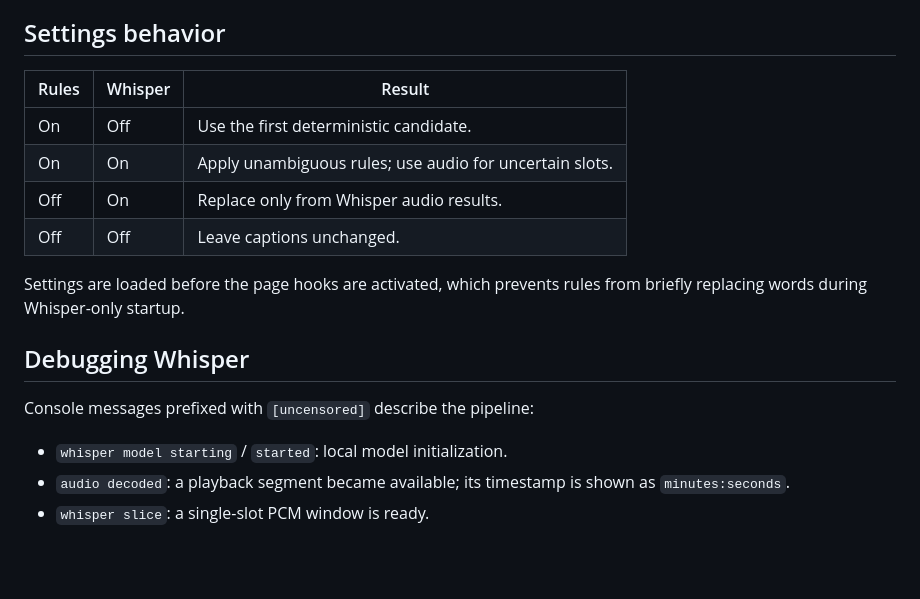
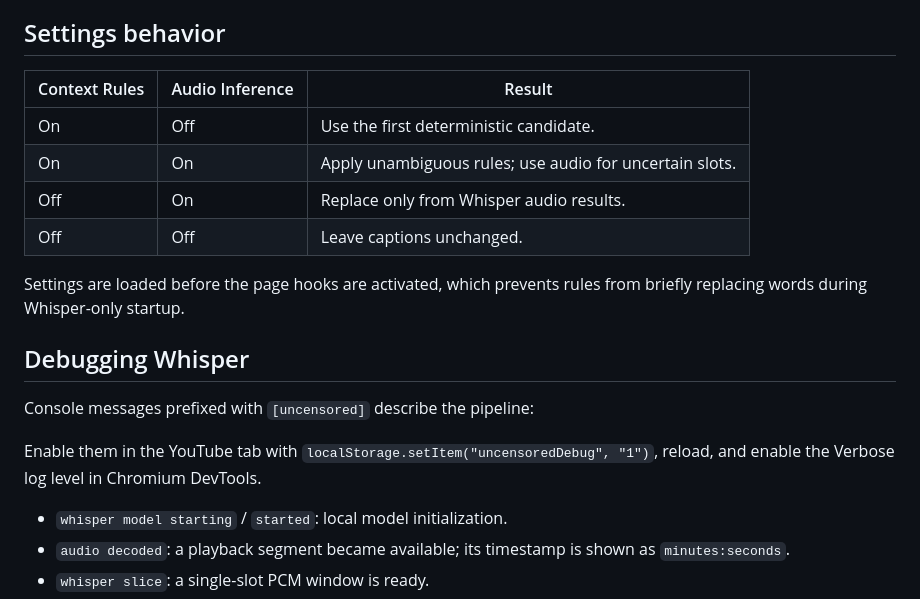
Before and after one commit to La5u/Uncensored-Youtube, a Markdown page: README.md, the part around one of its changes. GitHub-like rendering; blank space fills up the shorter version.

```diff
--- a/README.md
+++ b/README.md
@@ -68,7 +74,7 @@ discarded, and decoded audio is released after its covered tokens are processed.
 
 ## Settings behavior
 
-| Rules | Whisper | Result |
+| Context Rules | Audio Inference | Result |
 | --- | --- | --- |
 | On | Off | Use the first deterministic candidate. |
 | On | On | Apply unambiguous rules; use audio for uncertain slots. |
@@ -81,6 +87,10 @@ from briefly replacing words during Whisper-only startup.
 ## Debugging Whisper
 
 Console messages prefixed with `[uncensored]` describe the pipeline:
+
+Enable them in the YouTube tab with
+`localStorage.setItem("uncensoredDebug", "1")`, reload, and enable the Verbose
+log level in Chromium DevTools.
 
 - `whisper model starting` / `started`: local model initialization.
 - `audio decoded`: a playback segment became available; its timestamp is shown
```
Also changed, not shown: other parts of README.md (+27 -5 lines), CHROMIUM_SUPPORT_PLAN.md (deleted, +0 -38 lines).
